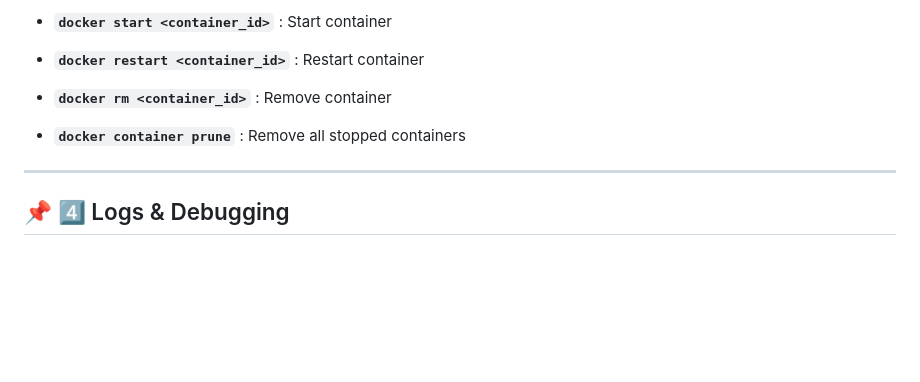
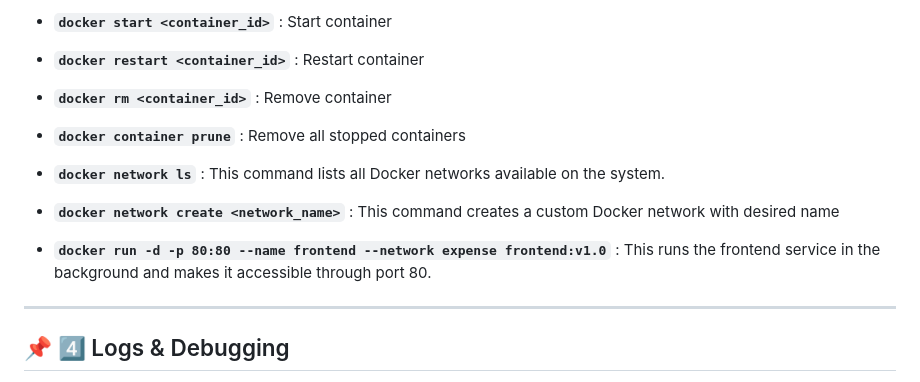
Before and after one commit to GaneshSuryaManimohan/docker, a Markdown page: readme.MD, the part around the change. Rendered like a GitHub page; blank space fills up the shorter version.

```diff
--- a/readme.MD
+++ b/readme.MD
@@ -158,6 +158,12 @@ Deleted: sha256:341bf0f3ce6c5277d6002cf6e1fb0319fa4252add24ab6a0e262e0056d313208
 
 * **`docker container prune`**      : Remove all stopped containers
 
+* **`docker network ls`**   : This command lists all Docker networks available on the system.
+
+* **`docker network create <network_name>`**   : This command creates a custom Docker network with desired name
+
+* **`docker run -d -p 80:80 --name frontend --network expense frontend:v1.0`** : This runs the frontend service in the background and makes it accessible through port 80.
+
 ---
 
 ## 📌 4️⃣ Logs & Debugging
```
